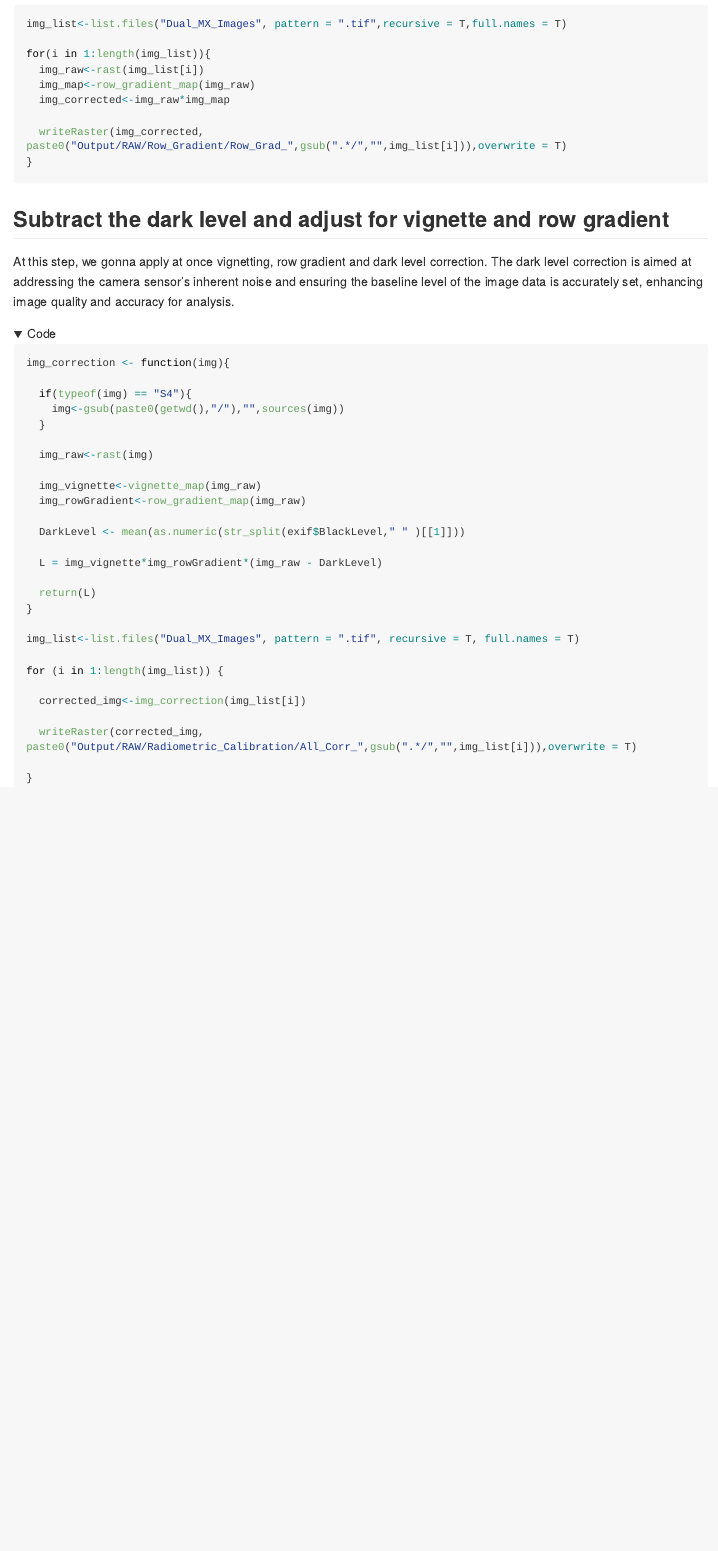
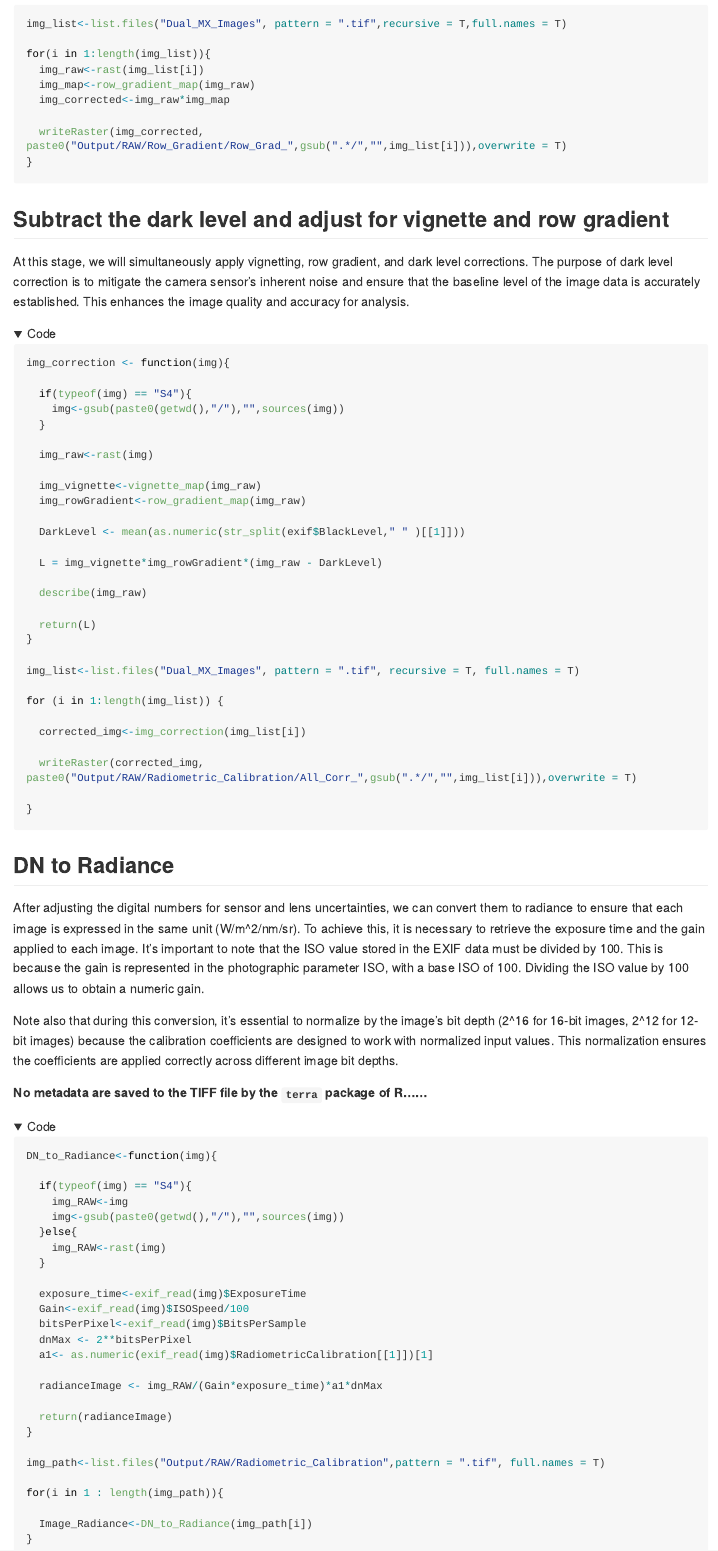
Before and after one commit to SigOiry/Micasense_Processing, a Quarto document (README.qmd): the page in a window 1100 px wide, from 6720 px down. The pictures show the output file README.md that the author committed with the source, drawn offline in the style of GitHub; folded parts are opened; long lines of code are wrapped.

Commit message:
save 0602 16h

````diff
--- a/README.qmd
+++ b/README.qmd
@@ -347,7 +347,7 @@ for(i in 1:length(img_list)){
 
 ## Subtract the dark level and adjust for vignette and row gradient
 
-At this step, we gonna apply at once vignetting, row gradient and dark level correction. The dark level correction is aimed at addressing the camera sensor's inherent noise and ensuring the baseline level of the image data is accurately set, enhancing image quality and accuracy for analysis.
+At this stage, we will simultaneously apply vignetting, row gradient, and dark level corrections. The purpose of dark level correction is to mitigate the camera sensor’s inherent noise and ensure that the baseline level of the image data is accurately established. This enhances the image quality and accuracy for analysis.
 
 ```{r}
 #| echo: true
@@ -370,6 +370,8 @@ img_correction <- function(img){
 
   L = img_vignette*img_rowGradient*(img_raw - DarkLevel)
 
+  describe(img_raw)
+
   return(L)
 }
 
@@ -384,3 +386,47 @@ for (i in 1:length(img_list)) {
 }
 
 ```
+
+## DN to Radiance
+
+After adjusting the digital numbers for sensor and lens uncertainties, we can convert them to radiance to ensure that each image is expressed in the same unit (W/m^2/nm/sr). To achieve this, it is necessary to retrieve the exposure time and the gain applied to each image. It's important to note that the ISO value stored in the EXIF data must be divided by 100. This is because the gain is represented in the photographic parameter ISO, with a base ISO of 100. Dividing the ISO value by 100 allows us to obtain a numeric gain.
+
+Note also that during this conversion, it's essential to normalize by the image's bit depth (2^16 for 16-bit images, 2^12 for 12-bit images) because the calibration coefficients are designed to work with normalized input values. This normalization ensures the coefficients are applied correctly across different image bit depths.
+
+**No metadata are saved to the TIFF file by the `terra` package of R......**
+
+```{r}
+#| echo: true
+#| warning: false
+#| eval: false
+#| code-fold: true
+
+DN_to_Radiance<-function(img){
+
+  if(typeof(img) == "S4"){
+    img_RAW<-img
+    img<-gsub(paste0(getwd(),"/"),"",sources(img))
+  }else{
+    img_RAW<-rast(img)
+  }
+
+  exposure_time<-exif_read(img)$ExposureTime
+  Gain<-exif_read(img)$ISOSpeed/100
+  bitsPerPixel<-exif_read(img)$BitsPerSample
+  dnMax <- 2**bitsPerPixel
+  a1<- as.numeric(exif_read(img)$RadiometricCalibration[[1]])[1]
+
+  radianceImage <- img_RAW/(Gain*exposure_time)*a1*dnMax
+
+  return(radianceImage)
+}
+
+img_path<-list.files("Output/RAW/Radiometric_Calibration",pattern = ".tif", full.names = T)
+
+for(i in 1 : length(img_path)){
+
+  Image_Radiance<-DN_to_Radiance(img_path[i])
+}
+
+
+```
````
Also changed, not shown: README.md, README.qmd (2 more changed lines).
